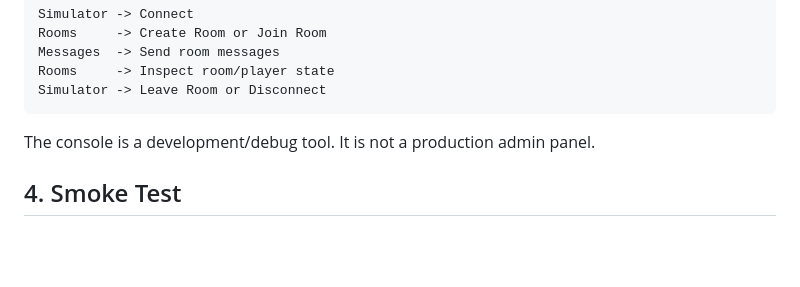
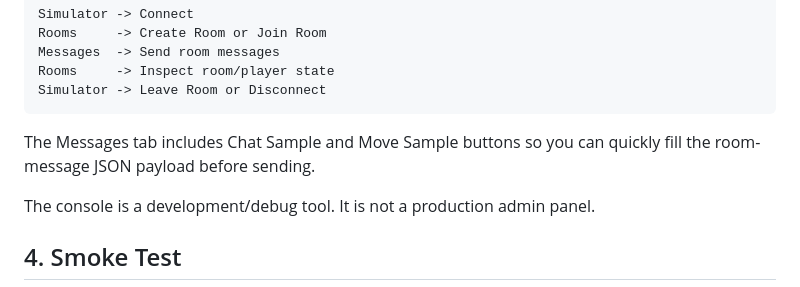
Before and after one commit to blonyar/playlink, a Markdown page: docs/demo-guide.md, the part around the change. GitHub-like rendering; blank space fills up the shorter version.

Commit message:
Document console payload samples

````diff
--- a/docs/demo-guide.md
+++ b/docs/demo-guide.md
@@ -59,6 +59,8 @@ Messages  -> Send room messages
 Rooms     -> Inspect room/player state
 Simulator -> Leave Room or Disconnect
 ```
+
+The Messages tab includes Chat Sample and Move Sample buttons so you can quickly fill the room-message JSON payload before sending.
 
 The console is a development/debug tool. It is not a production admin panel.
 
````
